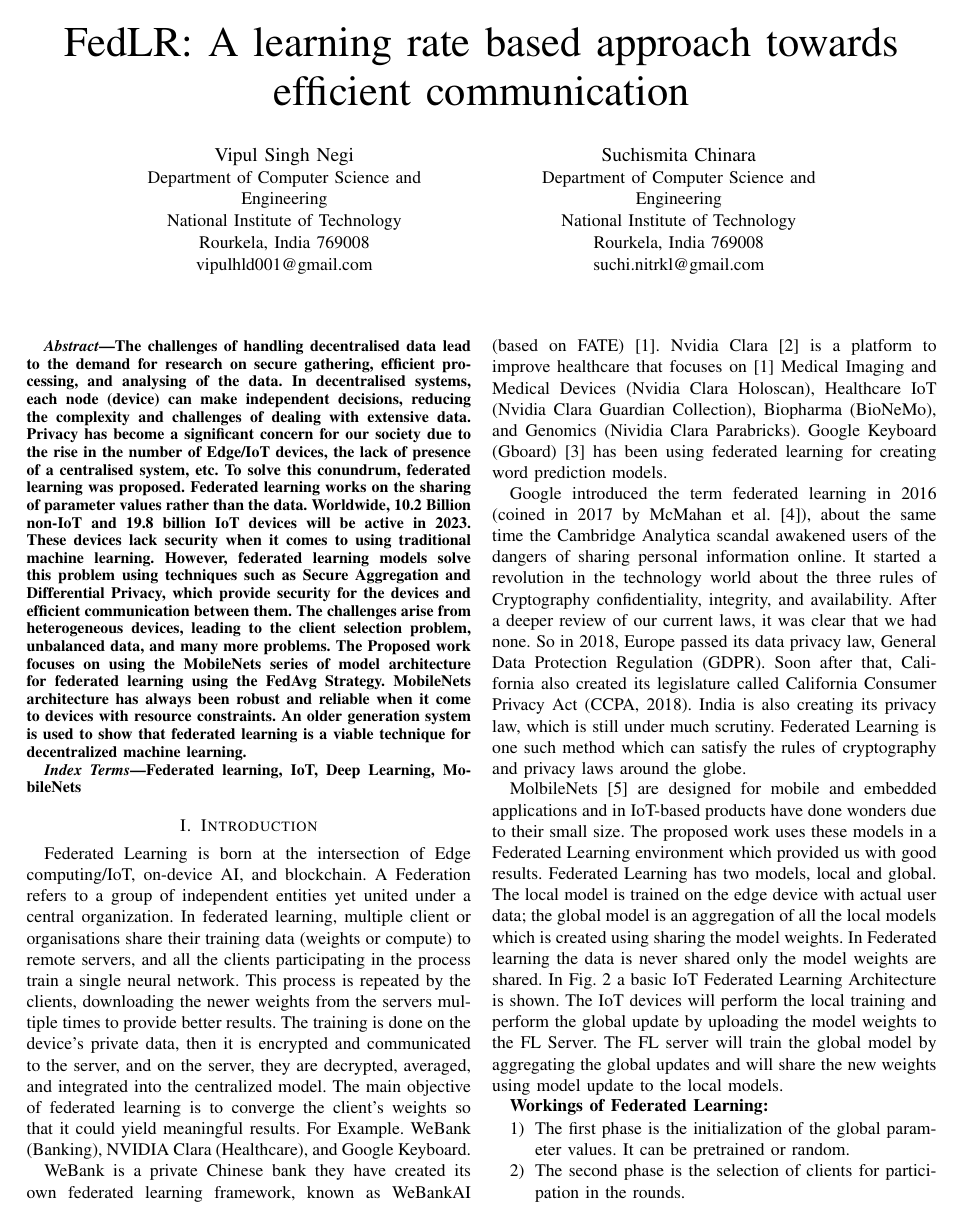
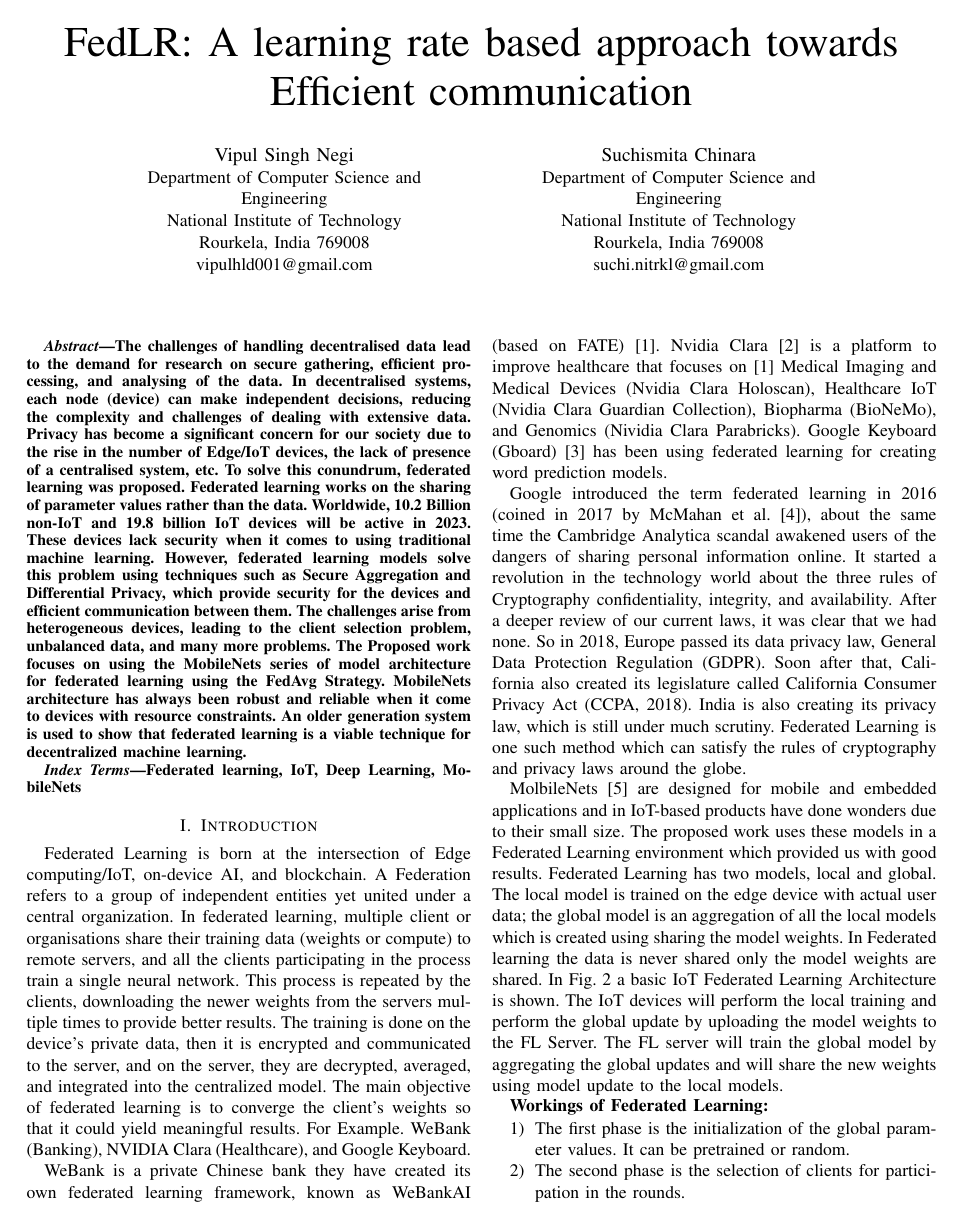
Before and after one commit to vipulhld001/flower, a LaTeX paper (Paper/Fed LR/Conference.tex): page 1 of 5. The pictures show the PDF file Paper/Fed LR/Conference.pdf that the author committed with the source.

Commit message:
Tex file for paper added changes

```diff
--- a/Paper/Fed LR/Conference.tex
+++ b/Paper/Fed LR/Conference.tex
@@ -9,7 +9,7 @@
 \renewcommand\footnoterule{\hspace{-1em}\rule[0.45em]{\columnwidth}{0.45pt}}
 \begin{document}
 
-\title{FedLR: A learning rate based approach towards efficient communication}
+\title{FedLR: A learning rate based approach towards Efficient communication}
 
 \author{\IEEEauthorblockN{Vipul Singh Negi}
 \IEEEauthorblockA{Department of Computer Science and\\Engineering\\National Institute of Technology\\
```
Also changed, not shown: Paper/Fed LR/Conference.pdf, 2 other files.
